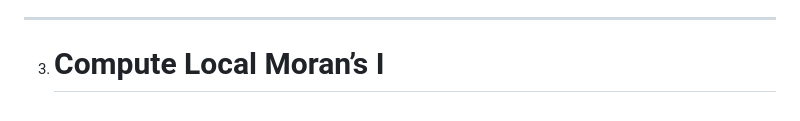
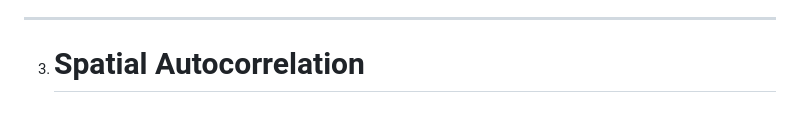
Before and after one commit to aojynp/gme221-lab4, a Markdown page: README.md, the part around the change. Drawn GitHub-style.

Commit message:
Spatial Autocorrelation

```diff
--- a/README.md
+++ b/README.md
@@ -49,4 +49,4 @@ Result of a spatial autocorrelation analysis is highly sensitive to the specific
 Moran’s I fundamentally requires both a spatial weights matrix and an attribute variable because it measures the correlation between a location’s value and the values of its neighbors. The spatial weights matrix serves as a map for the statistical analysis, establishing the geographic structure by identifying which units are officially considered neighbors based on shared boundaries or proximity. Without this matrix, the model has no way of knowing which data points are adjacent. Conversely, the attribute variable provides the "content" for the analysis, offering the actual numerical values within that are being compared across that geographic structure.Moran’s I essentially overlaps geographic structure with data values to determine if locations that are "neighbors" (spatial weights) also share similar characteristics or the attributes. Without the spatial weights matrix, there are data points with no locational context, and without the attribute, there will only be a map with nothing to analyze. By integrating both, the statistic can distinguish between a meaningful spatial pattern and a purely random distribution of values.
 
 --------------------------------------------------------------------------------------------------------
-3. # Compute Local Moran’s I
+3. #  Spatial Autocorrelation
```
